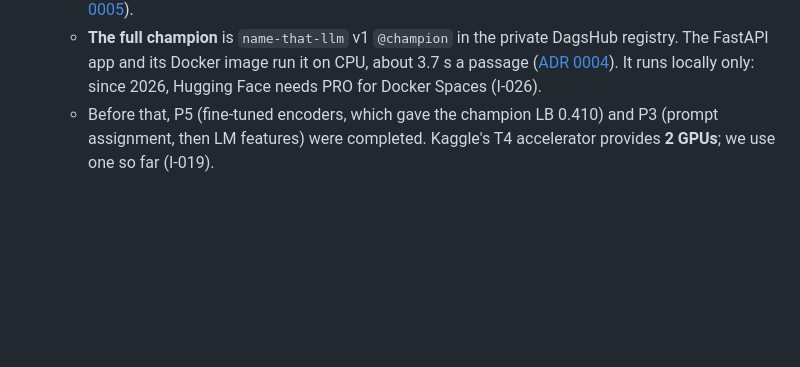
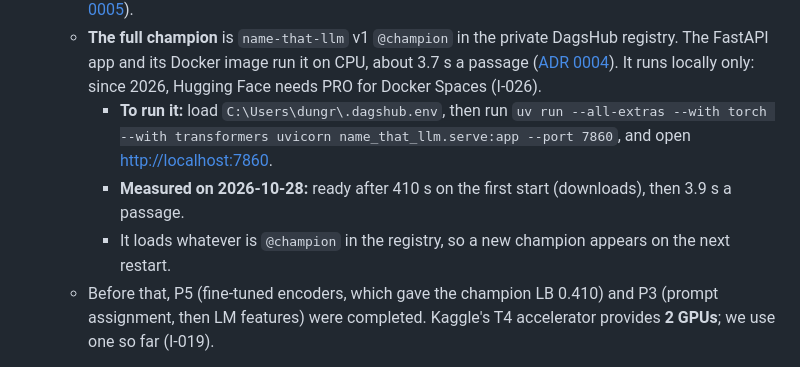
Before and after one commit to Ryqn0/name-that-llm, a Markdown page: Context.md, the part around the change. GitHub-like rendering; blank space fills up the shorter version.

Commit message:
docs(context): how to run the full champion locally, measured
Co-Authored-By: Claude Opus 5.5 <noreply@anthropic.com>

```diff
--- a/Context.md
+++ b/Context.md
@@ -80,6 +80,13 @@ outputs are a public repo, a progress diary, and a live demo app.
     registry. The FastAPI app and its Docker image run it on CPU, about 3.7 s a passage
     ([ADR 0004](docs/adr/0004-serve-the-champion-on-cpu.md)). It runs locally only: since
     2026, Hugging Face needs PRO for Docker Spaces (I-026).
+    - **To run it:** load `C:\Users\dungr\.dagshub.env`, then run
+      `uv run --all-extras --with torch --with transformers uvicorn name_that_llm.serve:app --port 7860`,
+      and open <http://localhost:7860>.
+    - **Measured on 2026-10-28:** ready after 410 s on the first start (downloads), then
+      3.9 s a passage.
+    - It loads whatever is `@champion` in the registry, so a new champion appears on the
+      next restart.
   - Before that, P5 (fine-tuned encoders, which gave the champion LB 0.410) and P3 (prompt
     assignment, then LM features) were completed. Kaggle's T4 accelerator provides
     **2 GPUs**; we use one so far (I-019).
```
